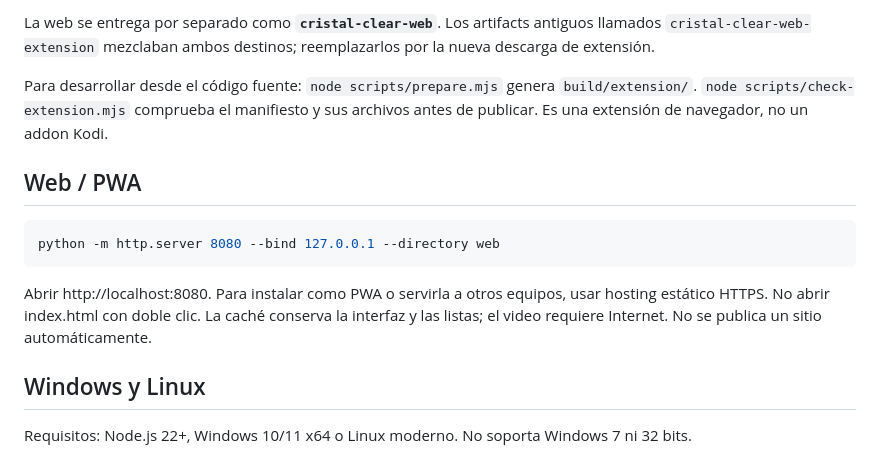
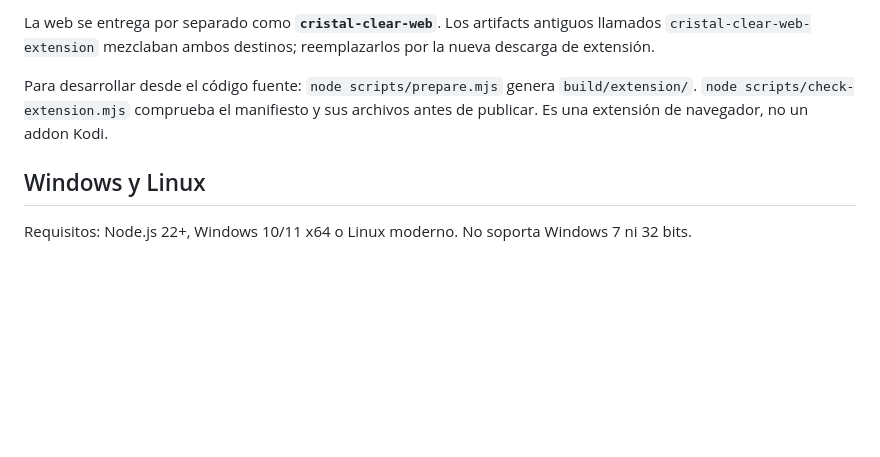
Before and after one commit to DarkCristian/Cristal-Clear-Xuper-IPTV, a Markdown page: README.md, the part around the change. GitHub-like rendering; blank space fills up the shorter version.

````diff
--- a/README.md
+++ b/README.md
@@ -42,13 +42,6 @@ La web se entrega por separado como **`cristal-clear-web`**. Los artifacts antig
 
 Para desarrollar desde el código fuente: `node scripts/prepare.mjs` genera `build/extension/`. `node scripts/check-extension.mjs` comprueba el manifiesto y sus archivos antes de publicar. Es una extensión de navegador, no un addon Kodi.
 
-## Web / PWA
-
-```sh
-python -m http.server 8080 --bind 127.0.0.1 --directory web
-```
-
-Abrir http://localhost:8080. Para instalar como PWA o servirla a otros equipos, usar hosting estático HTTPS. No abrir index.html con doble clic. La caché conserva la interfaz y las listas; el video requiere Internet. No se publica un sitio automáticamente.
 
 ## Windows y Linux
 
````
